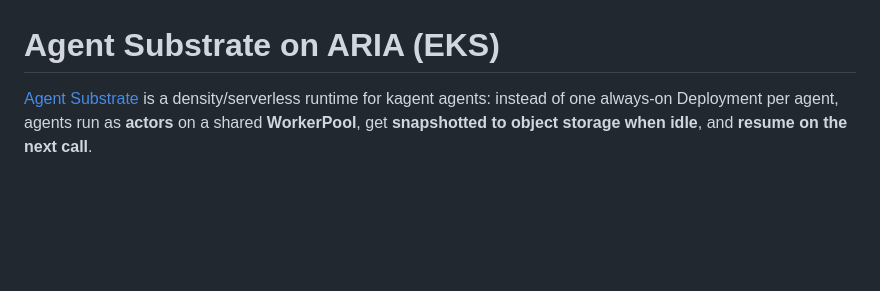
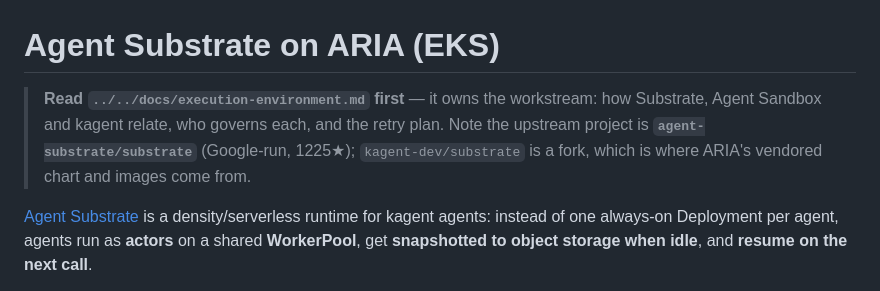
Before and after one commit to guoxiangng/aria, a Markdown page: platform/substrate/README.md, the part around the change. Drawn GitHub-style; blank space fills up the shorter version.

```diff
--- a/platform/substrate/README.md
+++ b/platform/substrate/README.md
@@ -1,6 +1,11 @@
 # Agent Substrate on ARIA (EKS)
 
-[Agent Substrate](https://github.com/kagent-dev/substrate) is a density/serverless runtime for
+> **Read `../../docs/execution-environment.md` first** — it owns the workstream: how Substrate, Agent
+> Sandbox and kagent relate, who governs each, and the retry plan. Note the upstream project is
+> **`agent-substrate/substrate`** (Google-run, 1225★); `kagent-dev/substrate` is a fork, which is where
+> ARIA's vendored chart and images come from.
+
+[Agent Substrate](https://github.com/agent-substrate/substrate) is a density/serverless runtime for
 kagent agents: instead of one always-on Deployment per agent, agents run as **actors** on a shared
 **WorkerPool**, get **snapshotted to object storage when idle**, and **resume on the next call**.
 
```
Also changed, not shown: docs/execution-environment.md (added, +164 -0 lines), platform/agent-sandbox/README.md (+12 -6 lines).
